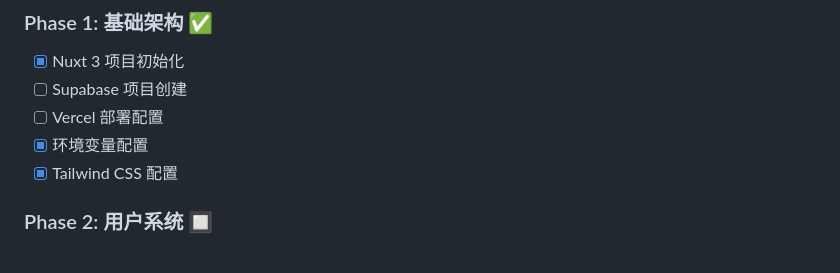
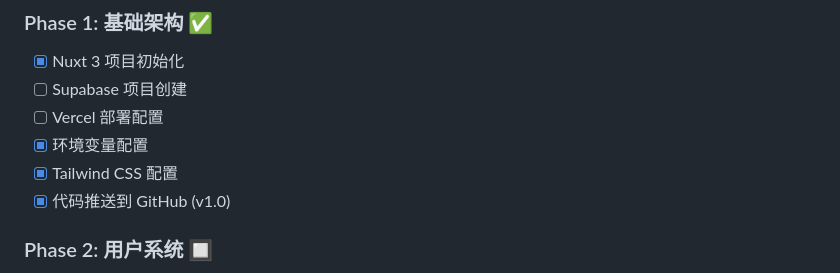
Before and after one commit to pyxm1618/mirauni, a Markdown page: docs/progress.md, the part around the change. GitHub-like rendering.

Commit message:
docs: update progress

```diff
--- a/docs/progress.md
+++ b/docs/progress.md
@@ -24,6 +24,7 @@
 - [ ] Vercel 部署配置
 - [x] 环境变量配置
 - [x] Tailwind CSS 配置
+- [x] 代码推送到 GitHub (v1.0)
 
 ### Phase 2: 用户系统 🔲
 - [ ] 手机号验证码登录
```
